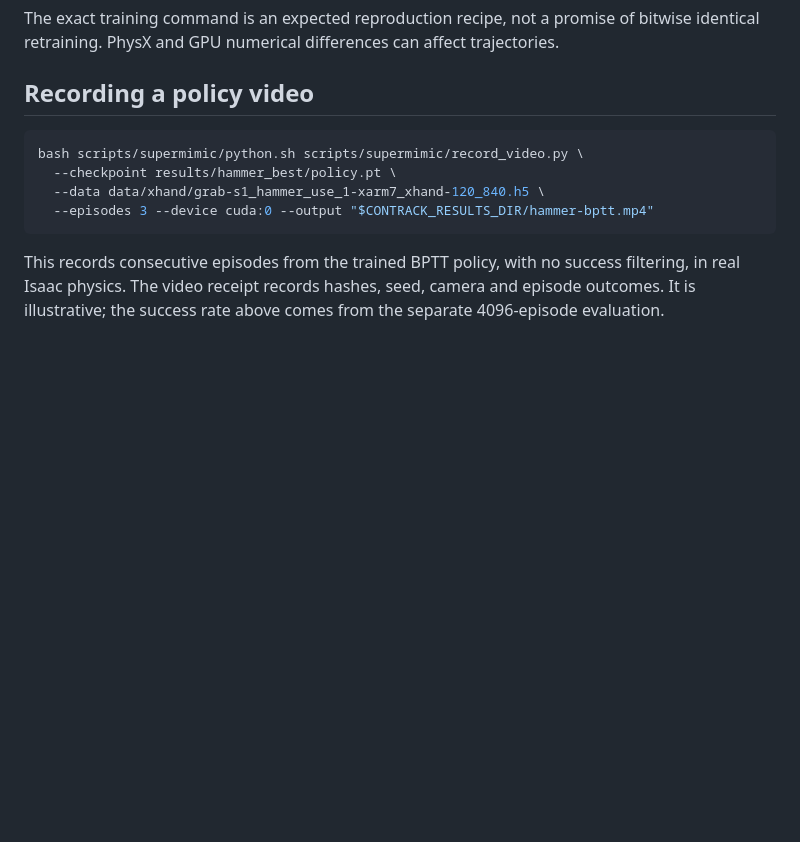
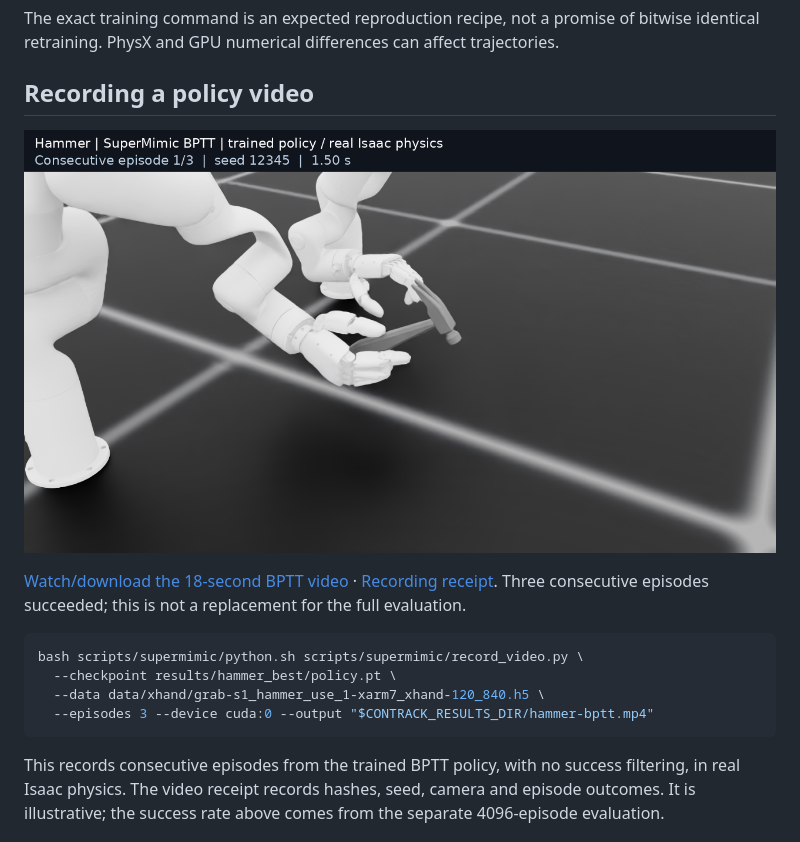
Before and after one commit to Hxxxz0/Supermimic-dex, a Markdown page: README.md, the part around the change. GitHub-like rendering; pictures changed too: docs/media/hammer_preview.png (added); blank space fills up the shorter version.

Commit message:
Add the verified Hammer BPTT rollout and release validation

````diff
--- a/README.md
+++ b/README.md
@@ -63,6 +63,10 @@ The exact training command is an expected reproduction recipe, not a promise of
 
 ## Recording a policy video
 
+[![Hammer BPTT policy rollout](docs/media/hammer_preview.png)](https://github.com/Hxxxz0/Supermimic-dex/raw/refs/heads/main/docs/media/hammer_bptt_best.mp4)
+
+[Watch/download the 18-second BPTT video](docs/media/hammer_bptt_best.mp4) · [Recording receipt](docs/media/hammer_bptt_best.json). Three consecutive episodes succeeded; this is not a replacement for the full evaluation.
+
 ```bash
 bash scripts/supermimic/python.sh scripts/supermimic/record_video.py \
   --checkpoint results/hammer_best/policy.pt \
````
Also changed, not shown: README_zh.md (+1 -0 lines), 5 other files.
